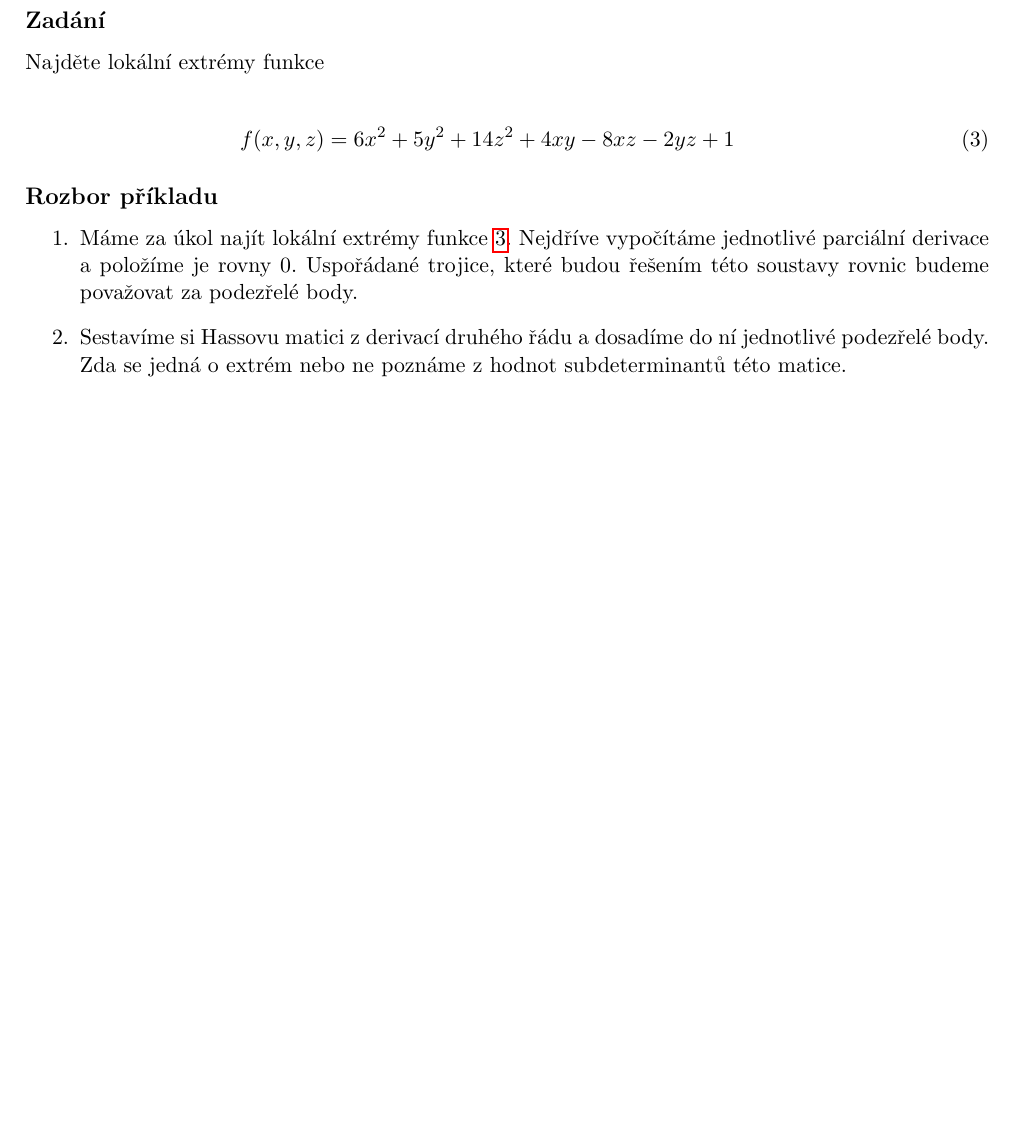
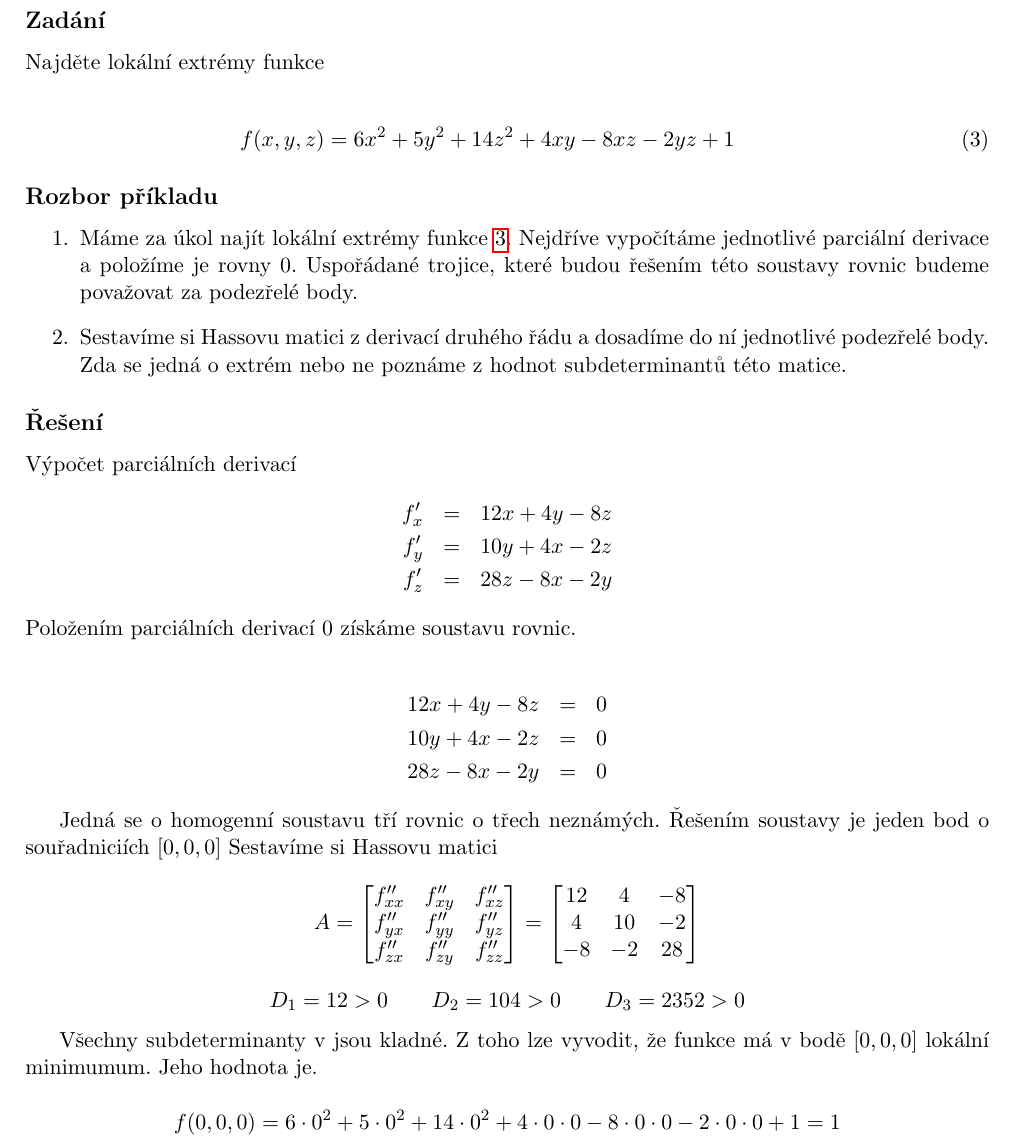
Before and after one commit to thejoeejoee/IMA-VUT-BIT-2016-2017, a LaTeX document (02/hw.tex, which reads 02/_05.tex): part of page 6 of 6, cut so that both start at the same text, the shorter picture padded with empty space. Compiled offline with pdfLaTeX.

Commit message:
Dopočítán příklad 5. Měl by to po mě někdo zkontrolovat, přišlo mi to dost lehké.
 Changes to be committed:
	modified:   _05.tex

 Untracked files:
	../01/assets/graf.pdf_tex
	../01/assets/osa.pdf_tex
	../martin.sh

```diff
--- a/02/_05.tex
+++ b/02/_05.tex
@@ -13,3 +13,45 @@ f(x,y,z) = 6x^2 + 5y^2 + 14z^2 + 4xy - 8xz - 2yz +1
 
 	\item Sestavíme si Hassovu matici z derivací druhého řádu a dosadíme do ní jednotlivé podezřelé body. Zda se jedná o extrém nebo ne poznáme z hodnot subdeterminantů této matice.
 \end{enumerate}
+
+\subsection*{Řešení}
+Výpočet parciálních derivací
+\begin{eqnarray}
+f'_x  & = & 12x + 4y - 8z \nonumber \\
+f'_y  & = & 10y + 4x - 2z \nonumber \\
+f'_z  & = & 28z - 8x - 2y \nonumber
+\end{eqnarray}
+
+\noindent Položením parciálních derivací $0$ získáme soustavu rovnic.
+
+\begin{eqnarray}
+12x + 4y - 8z & = & 0\nonumber \\
+10y + 4x - 2z & = & 0\nonumber \\
+28z - 8x - 2y & = & 0\nonumber
+\end{eqnarray}
+
+Jedná se o homogenní soustavu tří rovnic o třech neznámých. Řešením soustavy je jeden bod o souřadniciích $[0,0,0]$ Sestavíme si Hassovu matici
+
+\begin{displaymath}
+A = \begin{bmatrix}
+f''_{xx} & f''_{xy} &  f''_{xz}\\
+f''_{yx} & f''_{yy} &  f''_{yz}\\
+f''_{zx} & f''_{zy} &  f''_{zz}\\
+\end{bmatrix}
+=
+\begin{bmatrix}
+12 & 4 & -8\\
+4 & 10 & -2\\
+-8 & -2 & 28\\
+\end{bmatrix}
+\end{displaymath}
+
+\begin{displaymath}
+D_1 = 12 > 0 \qquad D_2 = 104 > 0 \qquad D_3 = 2352 > 0
+\end{displaymath}
+
+Všechny subdeterminanty v jsou kladné. Z toho lze vyvodit, že funkce má v bodě $[0, 0, 0]$ lokální minimumum. Jeho hodnota je.
+
+\begin{displaymath}
+f(0,0,0) = 6\cdot0^2 + 5\cdot0^2 + 14\cdot0^2 + 4\cdot0\cdot0 - 8\cdot0\cdot0 - 2\cdot0\cdot0 + 1 = 1
+\end{displaymath}
```
